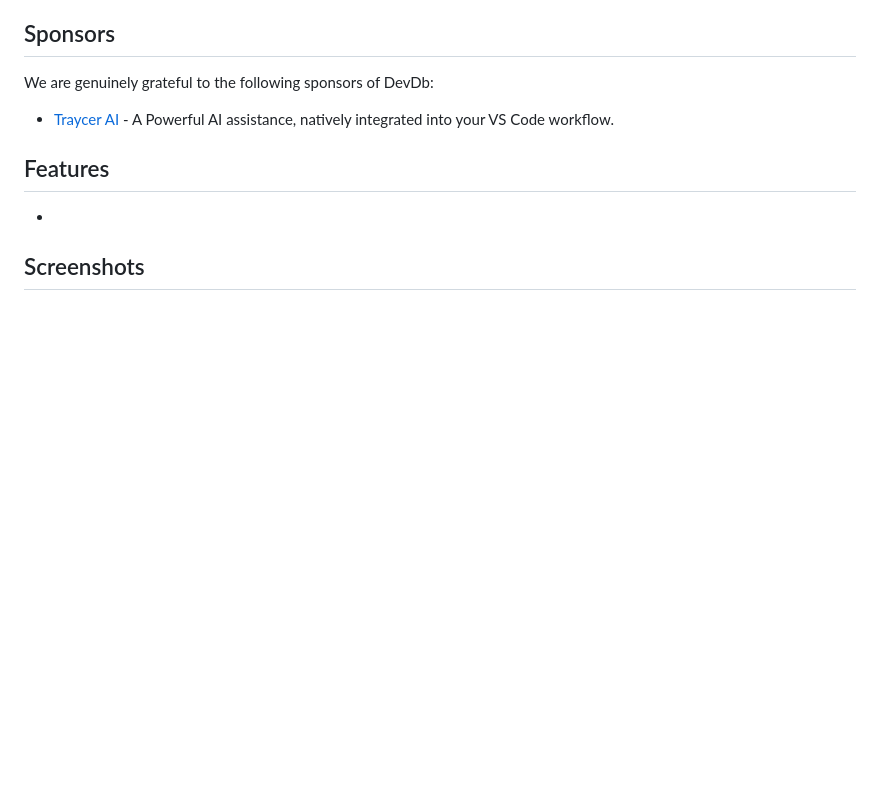
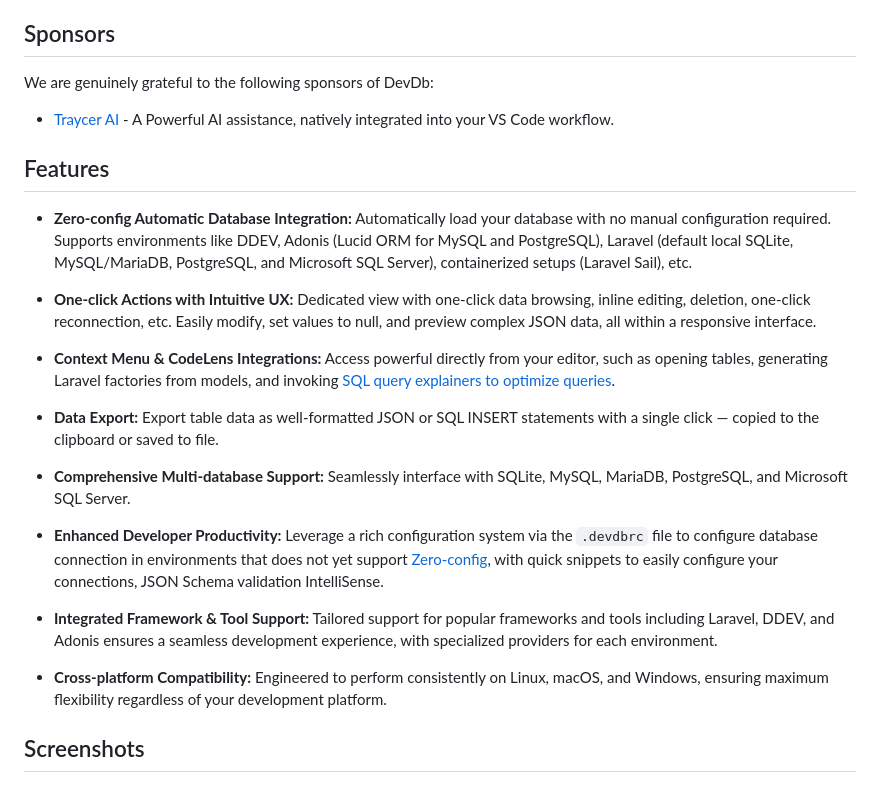
Before and after one commit to damms005/devdb-vscode, a Markdown page: README.md, the part around the change. Drawn GitHub-style; blank space fills up the shorter version.

Commit message:
Add features to readme

```diff
--- a/README.md
+++ b/README.md
@@ -56,7 +56,21 @@ We are genuinely grateful to the following sponsors of DevDb:
 
 ## Features
 
--
+- **Zero-config Automatic Database Integration:** Automatically load your database with no manual configuration required. Supports environments like DDEV, Adonis (Lucid ORM for MySQL and PostgreSQL), Laravel (default local SQLite, MySQL/MariaDB, PostgreSQL, and Microsoft SQL Server), containerized setups (Laravel Sail), etc.
+
+- **One-click Actions with Intuitive UX:** Dedicated view with one-click data browsing, inline editing, deletion, one-click reconnection, etc. Easily modify, set values to null, and preview complex JSON data, all within a responsive interface.
+
+- **Context Menu & CodeLens Integrations:** Access powerful directly from your editor, such as opening tables, generating Laravel factories from models, and invoking [SQL query explainers to optimize queries](https://mysqlexplain.com).
+
+- **Data Export:** Export table data as well-formatted JSON or SQL INSERT statements with a single click ― copied to the clipboard or saved to file.
+
+- **Comprehensive Multi-database Support:** Seamlessly interface with SQLite, MySQL, MariaDB, PostgreSQL, and Microsoft SQL Server.
+
+- **Enhanced Developer Productivity:** Leverage a rich configuration system via the `.devdbrc` file to configure database connection in environments that does not yet support [Zero-config](#1-zero-config-automatic-database-loading), with quick snippets to easily configure your connections, JSON Schema validation IntelliSense.
+
+- **Integrated Framework & Tool Support:** Tailored support for popular frameworks and tools including Laravel, DDEV, and Adonis ensures a seamless development experience, with specialized providers for each environment.
+
+- **Cross-platform Compatibility:** Engineered to perform consistently on Linux, macOS, and Windows, ensuring maximum flexibility regardless of your development platform.
 
 ## Screenshots
 
```
